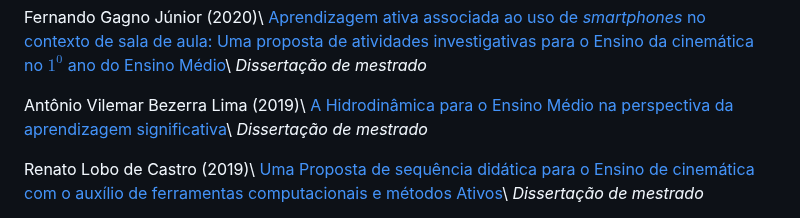
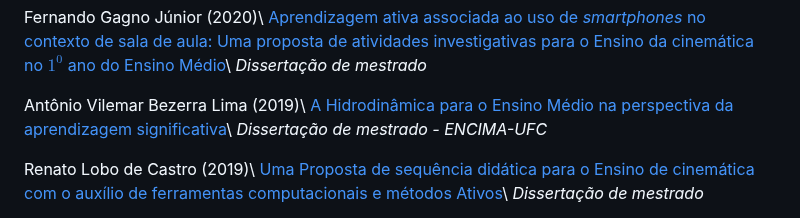
Before and after one commit to adeil83/adeil83.github.io, a Markdown page: menu3.md, the part around the change. Rendered like a GitHub page.

```diff
--- a/menu3.md
+++ b/menu3.md
@@ -36,7 +36,7 @@ _Dissertação de mestrado_
 
 Antônio Vilemar Bezerra Lima (2019)\\
 [A Hidrodinâmica para o Ensino Médio na perspectiva da aprendizagem significativa](http://www.repositorio.ufc.br/bitstream/riufc/49130/8/2019_dis_avblima.pdf)\\
-_Dissertação de mestrado_
+_Dissertação de mestrado - ENCIMA-UFC_
 
 Renato Lobo de Castro (2019)\\
 [Uma Proposta de sequência didática para o Ensino de cinemática com o auxílio de ferramentas computacionais e métodos Ativos](http://www.repositorio.ufc.br/bitstream/riufc/49125/3/2019_dis_rlcastro.pdf)\\
```
